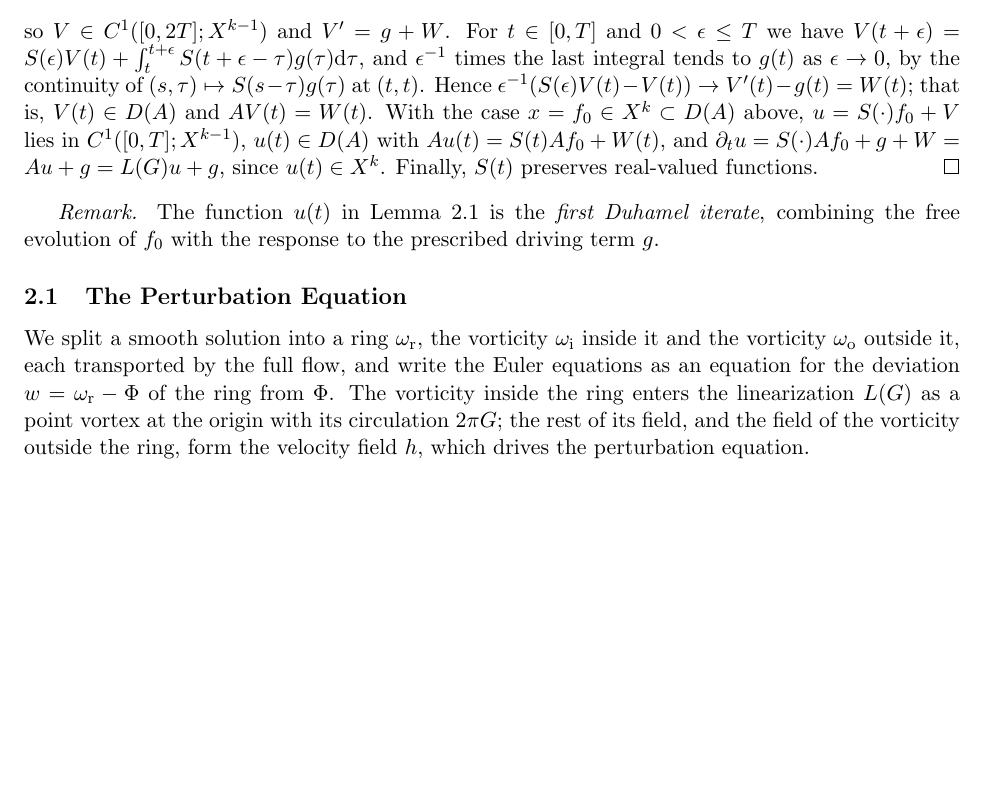
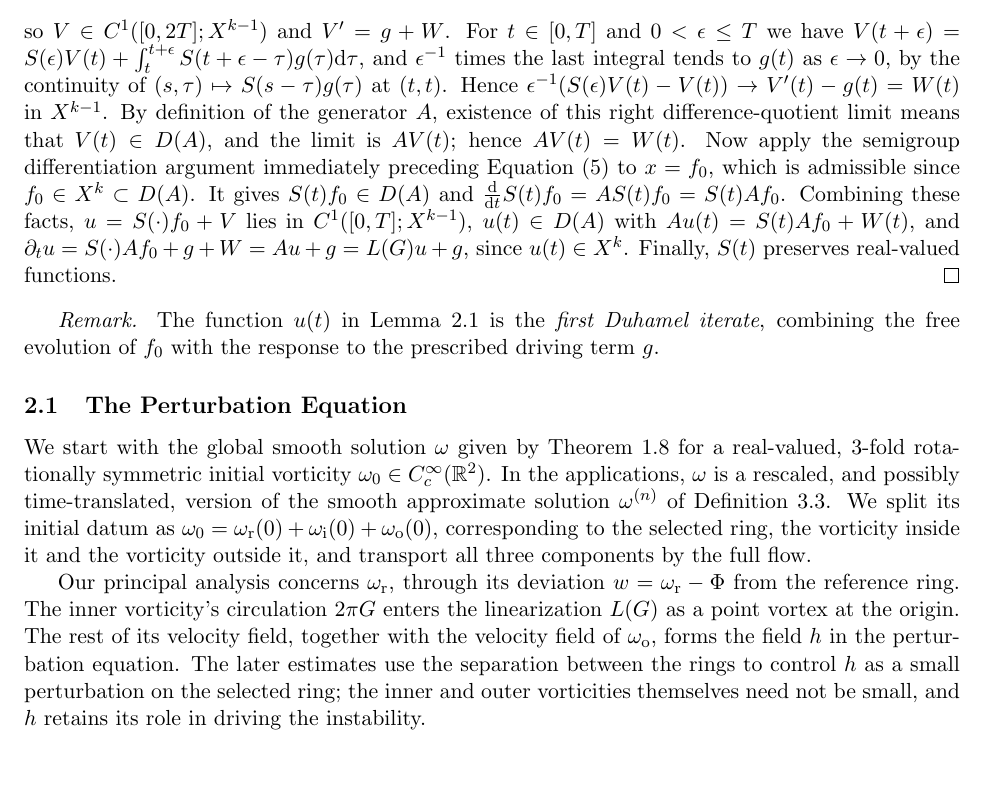
Before and after one commit to mcoiculescu/NonUniqueEuler, a LaTeX paper (manuscript/part2/main.tex, which reads manuscript/part2/sections/05_single_ring.tex): part of page 12 of 92, cut so that both start at the same text, the shorter picture padded with empty space. Compiled offline with pdfLaTeX.

Commit message:
Clarify Duhamel proof and ring perturbation setup

```diff
--- a/manuscript/part2/sections/05_single_ring.tex
+++ b/manuscript/part2/sections/05_single_ring.tex
@@ -140,8 +140,14 @@ so $V\in C^1([0,2T];X^{k-1})$ and $V'=g+W$. For $t\in[0,T]$ and $0<\epsilon\le T
 $V(t+\epsilon)=S(\epsilon)V(t)+\int_t^{t+\epsilon}S(t+\epsilon-\tau)g(\tau)\dd\tau$, and $\epsilon^{-1}$ times the
 last integral tends to $g(t)$ as $\epsilon\to0$, by the continuity of
 $(s,\tau)\mapsto S(s-\tau)g(\tau)$ at $(t,t)$. Hence
-$\epsilon^{-1}(S(\epsilon)V(t)-V(t))\to V'(t)-g(t)=W(t)$; that is, $V(t)\in D(A)$ and
-$AV(t)=W(t)$. With the case $x=f_0\in X^k\subset D(A)$ above, $u=S(\cdot)f_0+V$ lies in
+$\epsilon^{-1}(S(\epsilon)V(t)-V(t))\to V'(t)-g(t)=W(t)$ in $X^{k-1}$.
+By definition of the generator $A$, existence of this right difference-quotient
+limit means that $V(t)\in D(A)$, and the limit is $AV(t)$; hence $AV(t)=W(t)$.
+Now apply the semigroup differentiation argument immediately preceding
+Equation~\eqref{eq:semigroup-FTC} to $x=f_0$, which is admissible since
+$f_0\in X^k\subset D(A)$. It gives $S(t)f_0\in D(A)$ and
+$\frac{\dd}{\dd t}S(t)f_0=AS(t)f_0=S(t)Af_0$.
+Combining these facts, $u=S(\cdot)f_0+V$ lies in
 $C^1([0,T];X^{k-1})$, $u(t)\in D(A)$ with $Au(t)=S(t)Af_0+W(t)$, and
 $\partial_tu=S(\cdot)Af_0+g+W=Au+g=\Lin(G)u+g$, since $u(t)\in X^k$. Finally, $S(t)$
 preserves real-valued functions.
@@ -153,14 +159,25 @@ response to the prescribed driving term $g$.
 
 \subsection{The Perturbation Equation}
 
-We split a smooth solution into a ring $\omega_{\mathrm r}$, the vorticity
-$\omega_{\mathrm i}$ inside it and the vorticity $\omega_{\mathrm o}$ outside it,
-each transported by the full flow, and write the Euler equations as an equation
-for the deviation $w=\omega_{\mathrm r}-\Phi$ of the ring from $\Phi$. The
-vorticity inside the ring enters the linearization $\Lin(G)$ as a point vortex at
-the origin with its circulation $2\pi G$; the rest of its field, and the field of
-the vorticity outside the ring, form the velocity field $h$, which drives the
-perturbation equation.
+We start with the global smooth solution $\omega$ given by
+Theorem~\ref{thm:smooth} for a real-valued, $3$-fold rotationally symmetric
+initial vorticity $\omega_0\in C_c^\infty(\R^2)$. In the applications,
+$\omega$ is a rescaled, and possibly time-translated, version of the smooth
+approximate solution $\omega^{(n)}$ of Definition~\ref{def:approx}.
+We split its initial datum as
+$\omega_0=\omega_{\mathrm r}(0)+\omega_{\mathrm i}(0)+\omega_{\mathrm o}(0)$,
+corresponding to the selected ring, the vorticity inside it and the vorticity
+outside it, and transport all three components by the full flow.
+
+Our principal analysis concerns $\omega_{\mathrm r}$, through its deviation
+$w=\omega_{\mathrm r}-\Phi$ from the reference ring. The inner vorticity's
+circulation $2\pi G$ enters the linearization $\Lin(G)$ as a point vortex at
+the origin. The rest of its velocity field, together with the velocity field
+of $\omega_{\mathrm o}$, forms the field $h$ in the perturbation equation.
+The later estimates use the separation between the rings to control $h$ as
+a small perturbation on the selected ring; the inner and outer vorticities
+themselves need not be small, and $h$ retains its role in driving the
+instability.
 
 \begin{lemma}
 \label{lem:reduction}
```
